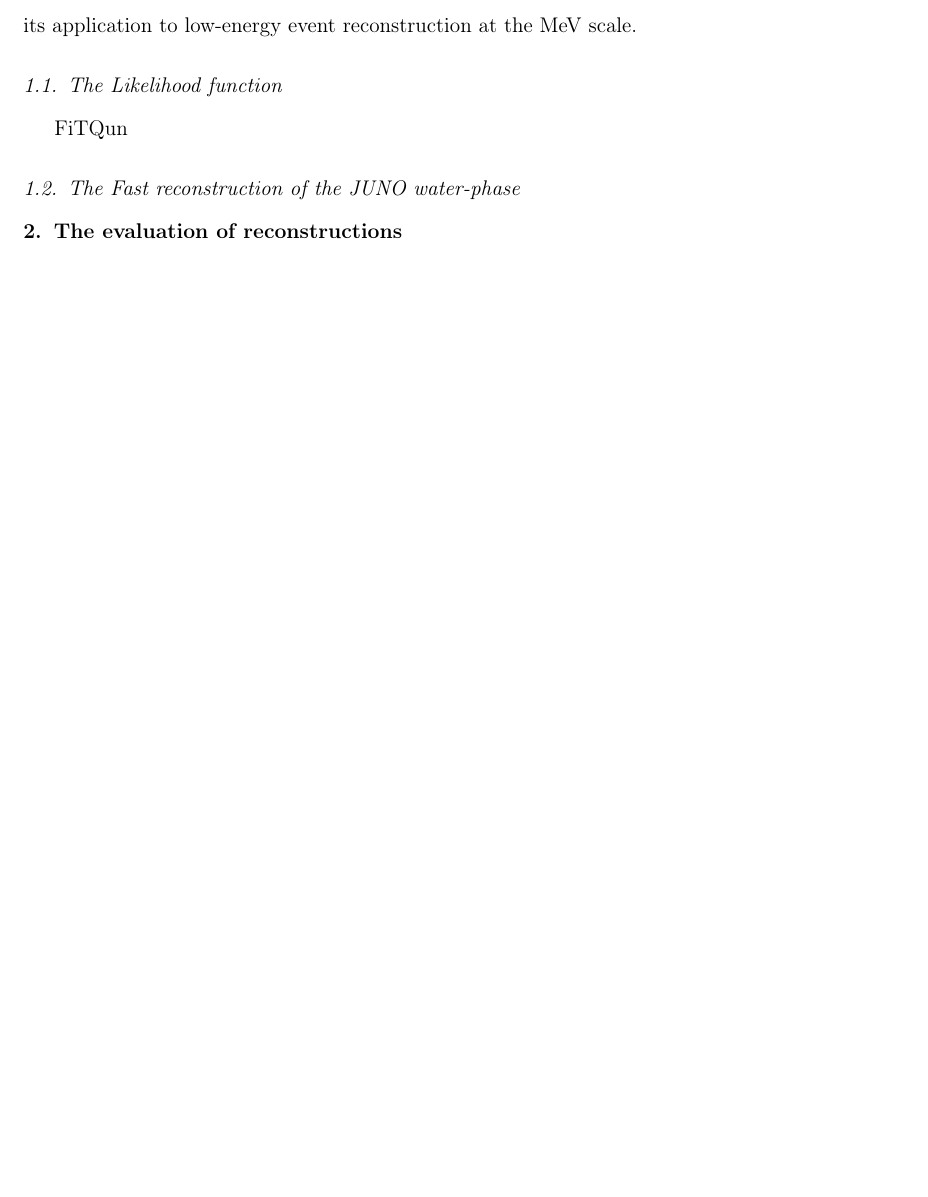
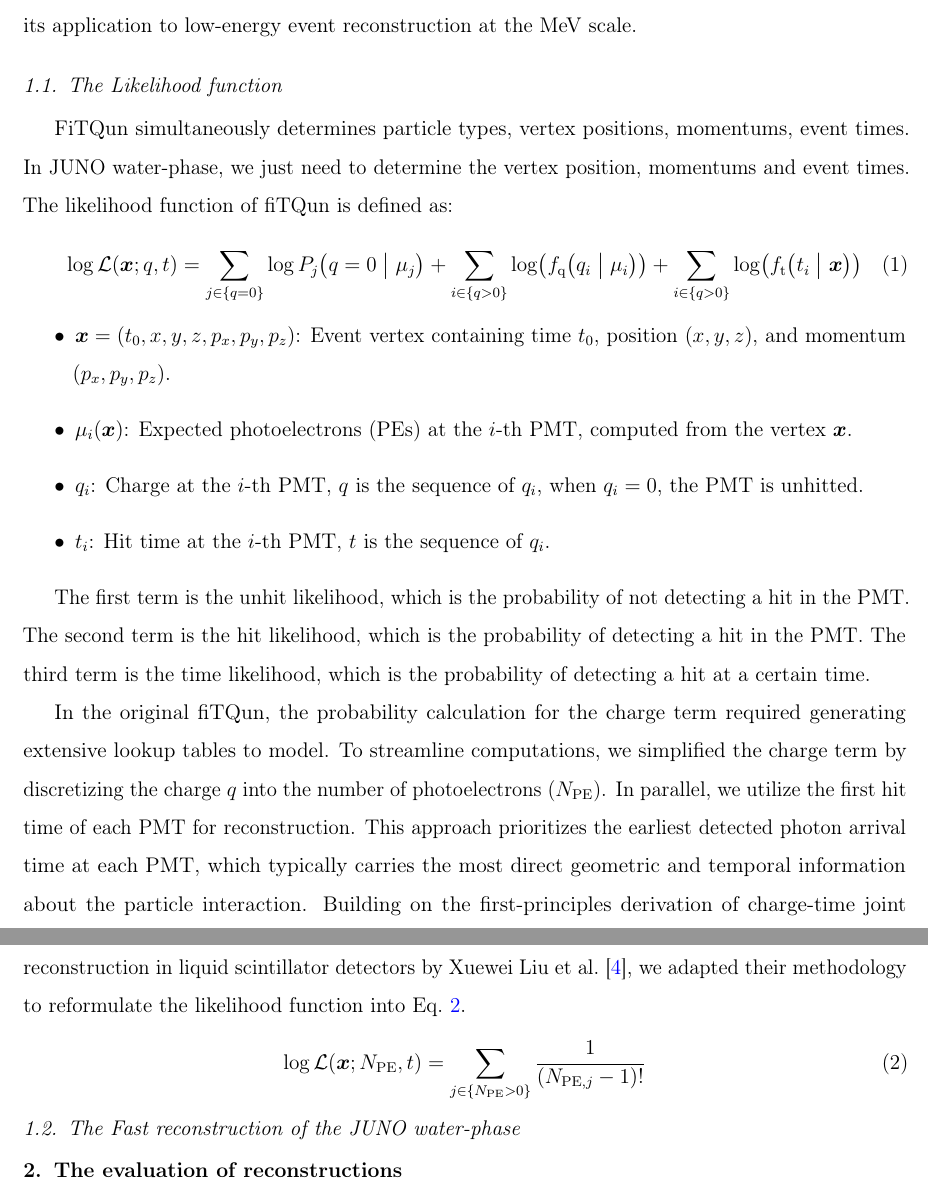
Before and after one commit to wengjun232/waterphase, a LaTeX paper (main.tex, which reads reconstruction.tex): part of page 1 of 2 before the commit and two parts of pages 1 and 2 of 3 after it, the two joined at a grey line, cut so that both start at the same text, the shorter picture padded with empty space. Compiled offline with pdfLaTeX.

Commit message:
fiTQun描述

```diff
--- a/reconstruction.tex
+++ b/reconstruction.tex
@@ -2,8 +2,30 @@
 \section{The likelihood-based reconstruction of the JUNO water-phase}
 Super-Kamiokande~(SK) is the largest water Cherenkov detector in the world, with a water mass of 50 kilotons~\cite{SK}.
 Building upon the liquid scintillator-Cherenkov combined track reconstruction technique developed for the MiniBooNE experiment~\cite{minibone}, SK collaboration has advanced a likelihood-based reconstruction method, utilizing PMT charge and time information~\cite{SKfiTQun}, named as fiTQun.  For JUNO water-phase, we have implemented targeted improvements to the fiTQun and extended its application to low-energy event reconstruction at the MeV scale.
+
 \subsection{The Likelihood function}
-FiTQun
+FiTQun simultaneously determines particle types, vertex positions, momentums, event times.
+In JUNO water-phase, we just need to determine the vertex position, momentums and event times.
+The likelihood function of fiTQun is defined as:
+\begin{equation}
+    \log \mathcal{L}(\boldsymbol{x};{q},{t}) = \sum_{j \in \{q=0\}} \log P_j \bigl( q=0\bigm| \mu_j \bigr) + \sum_{i \in \{q>0\}} \log \bigl( f_{\mathrm{q}}\bigl( q_i \bigm| \mu_i \bigr) \bigr) + \sum_{i \in \{q>0\}} \log \bigl( f_{\mathrm{t}} \bigl( t_i \bigm| \boldsymbol{x} \bigr) \bigr)
+\end{equation}
+\begin{itemize}
+    \item $\boldsymbol{x} = (t_0, x, y, z, p_x, p_y, p_z)$: Event vertex containing time $t_0$, position $(x,y,z)$, and momentum $(p_x,p_y,p_z)$.
+    \item $\mu_i(\boldsymbol{x})$: Expected photoelectrons (PEs) at the $i$-th PMT, computed from the vertex $\boldsymbol{x}$.
+    \item $q_i$: Charge at the $i$-th PMT, ${q}$ is the sequence of $q_i$, when $q_i=0$, the PMT is unhitted.
+    \item $t_i$: Hit time at the $i$-th PMT, ${t}$ is the sequence of $q_i$.
+\end{itemize}
+
+The first term is the unhit likelihood, which is the probability of not detecting a hit in the PMT. The second term is the hit likelihood, which is the probability of detecting a hit in the PMT. The third term is the time likelihood, which is the probability of detecting a hit at a certain time.
+
+In the original fiTQun, the probability calculation for the charge term required generating extensive lookup tables to model. To streamline computations, we simplified the charge term by discretizing the charge $q$ into the number of photoelectrons~($N_{\mathrm{PE}}$).
+In parallel, we utilize the first hit time of each PMT for reconstruction. This approach prioritizes the earliest detected photon arrival time at each PMT, which typically carries the most direct geometric and temporal information about the particle interaction. Building on the first-principles derivation of charge-time joint reconstruction in liquid scintillator detectors by Xuewei Liu et al.~\cite{xuewei}, we adapted their methodology to reformulate the likelihood function into Eq.~\ref{eq:likelihood}.
+\begin{equation}
+    \label{eq:likelihood}
+    \log \mathcal{L}(\boldsymbol{x};{N_{\mathrm{PE}}},{t}) = \sum_{j \in \{N_{\mathrm{PE}}>0\}}\frac{1}{(N_{\mathrm{PE},j}-1)!}
+\end{equation}
+
 \subsection{The Fast reconstruction of the JUNO water-phase}
 \section{The evaluation of reconstructions}
 \subsection{In the dector simulation}
```
Also changed, not shown: refrecon.bib (+15 -2 lines).
